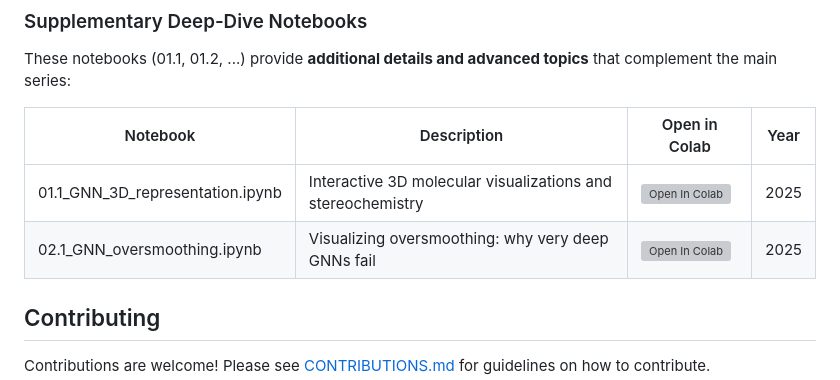
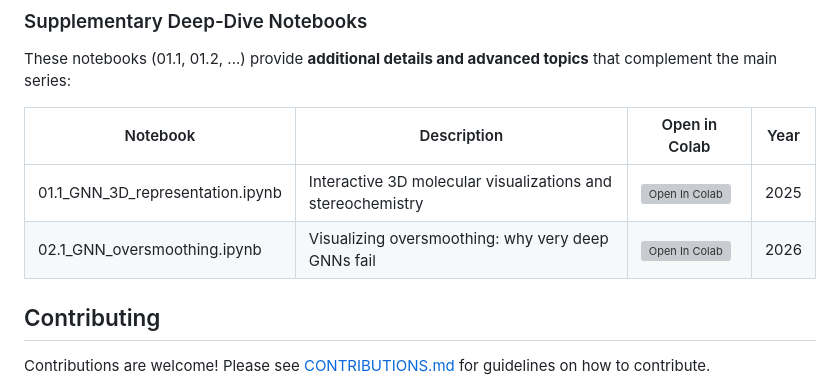
Before and after one commit to HFooladi/GNNs-For-Chemists, a Markdown page: README.md, the part around the change. Drawn GitHub-style; grey boxes are pictures that could not be loaded.

Commit message:
readme: update notebook 02.1 year to 2026

```diff
--- a/README.md
+++ b/README.md
@@ -41,7 +41,7 @@ These notebooks (01.1, 01.2, ...) provide **additional details and advanced topi
 | Notebook | Description | Open in Colab | Year |
 | -------- | ----------- | -------------- | ---- |
 | 01.1_GNN_3D_representation.ipynb | Interactive 3D molecular visualizations and stereochemistry | [![Open In Colab](https://colab.research.google.com/assets/colab-badge.svg)](https://colab.research.google.com/github/HFooladi/GNNs-For-Chemists/blob/main/notebooks/01.1_GNN_3D_representation.ipynb) | 2025 |
-| 02.1_GNN_oversmoothing.ipynb | Visualizing oversmoothing: why very deep GNNs fail | [![Open In Colab](https://colab.research.google.com/assets/colab-badge.svg)](https://colab.research.google.com/github/HFooladi/GNNs-For-Chemists/blob/main/notebooks/02.1_GNN_oversmoothing.ipynb) | 2025 |
+| 02.1_GNN_oversmoothing.ipynb | Visualizing oversmoothing: why very deep GNNs fail | [![Open In Colab](https://colab.research.google.com/assets/colab-badge.svg)](https://colab.research.google.com/github/HFooladi/GNNs-For-Chemists/blob/main/notebooks/02.1_GNN_oversmoothing.ipynb) | 2026 |
 
 
 ## Contributing
```
